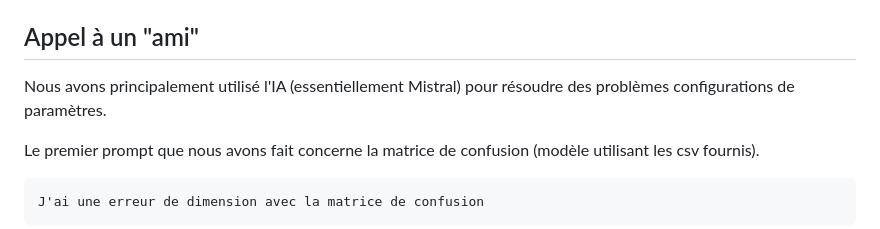
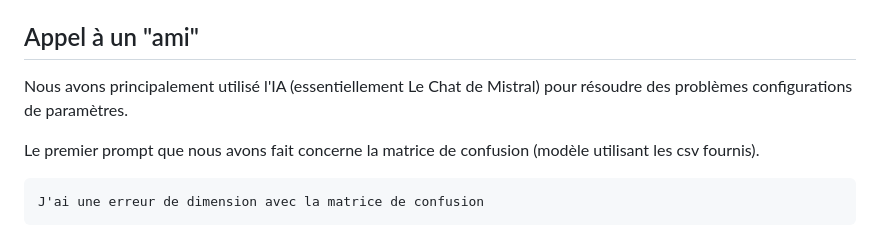
Before and after one commit to Mathieeeu/data832_projet, a Markdown page: Rapport.md, the part around the change. Rendered like a GitHub page.

```diff
--- a/Rapport.md
+++ b/Rapport.md
@@ -119,7 +119,7 @@ Le modèle que nous avons choisi d'utiliser dans notre projet est donc un résea
 
 ## Appel à un "ami"
 
-Nous avons principalement utilisé l'IA (essentiellement Mistral) pour résoudre des problèmes configurations de paramètres.
+Nous avons principalement utilisé l'IA (essentiellement Le Chat de Mistral) pour résoudre des problèmes configurations de paramètres.
 
 Le premier prompt que nous avons fait concerne la matrice de confusion (modèle utilisant les csv fournis).
 
```
